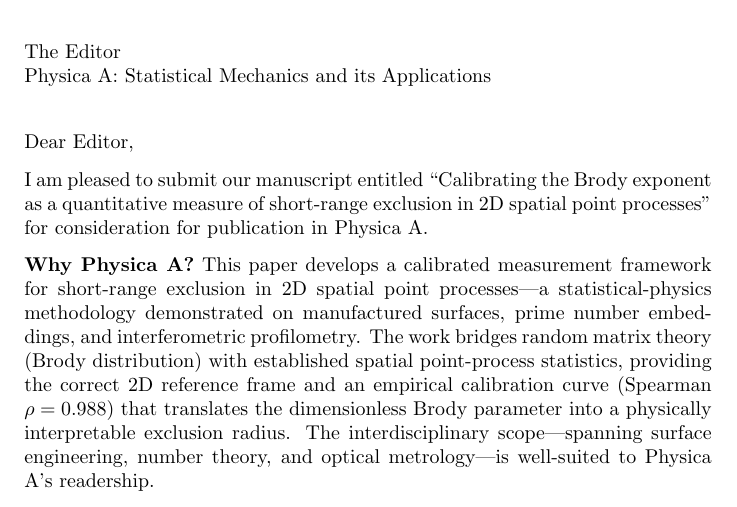
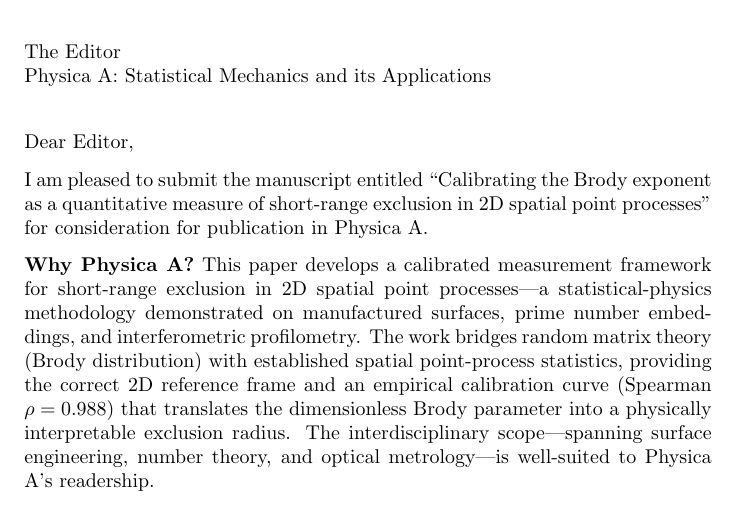
Before and after one commit to dawidkucharski/brody-2d-exclusion, a LaTeX letter (submission/cover_letter.tex): part of page 1 of 2, cut so that both start at the same text. Compiled offline with pdfLaTeX.

Commit message:
fix: 'our manuscript' -> 'the manuscript' (single author)

```diff
--- a/submission/cover_letter.tex
+++ b/submission/cover_letter.tex
@@ -9,7 +9,7 @@
 
 \opening{Dear Editor,}
 
-I am pleased to submit our manuscript entitled ``Calibrating the Brody exponent as a quantitative measure of short-range exclusion in 2D spatial point processes'' for consideration for publication in Physica A.
+I am pleased to submit the manuscript entitled ``Calibrating the Brody exponent as a quantitative measure of short-range exclusion in 2D spatial point processes'' for consideration for publication in Physica A.
 
 \textbf{Why Physica A?} This paper develops a calibrated measurement framework for short-range exclusion in 2D spatial point processes---a statistical-physics methodology demonstrated on manufactured surfaces, prime number embeddings, and interferometric profilometry. The work bridges random matrix theory (Brody distribution) with established spatial point-process statistics, providing the correct 2D reference frame and an empirical calibration curve (Spearman $\rho=0.988$) that translates the dimensionless Brody parameter into a physically interpretable exclusion radius. The interdisciplinary scope---spanning surface engineering, number theory, and optical metrology---is well-suited to Physica A's readership.
 
```
Also changed, not shown: submission/cover_letter.pdf.
